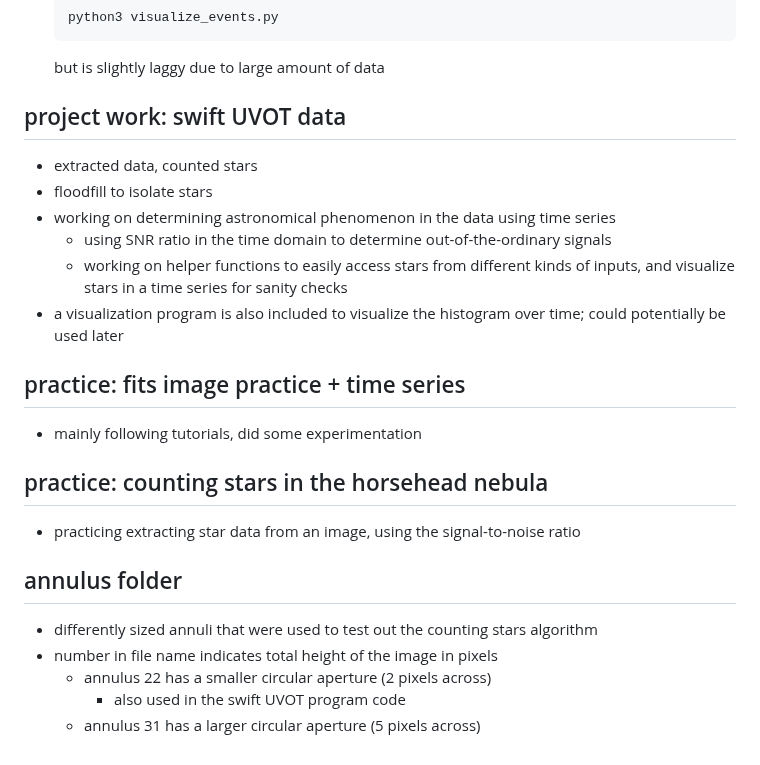
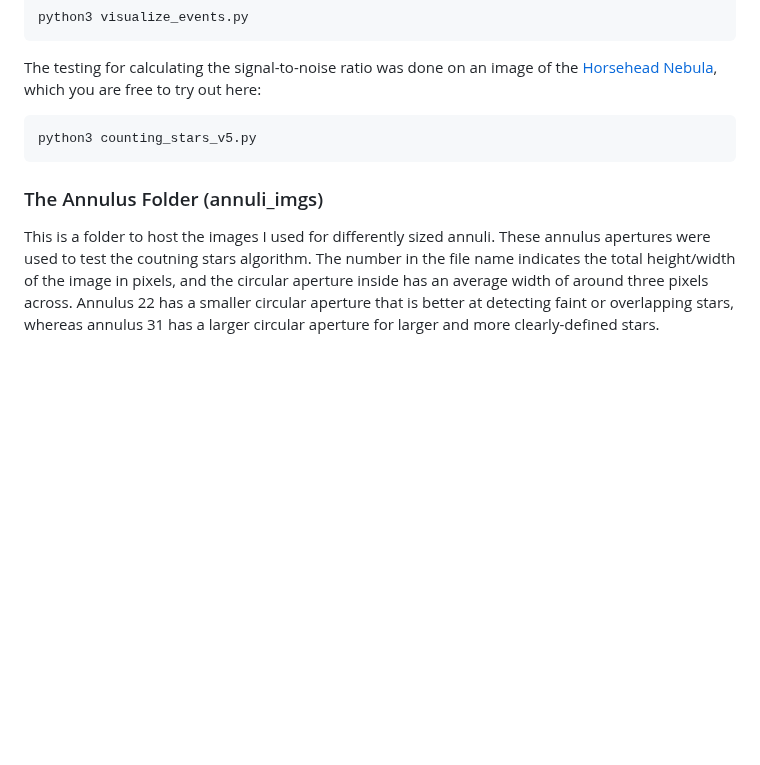
Before and after one commit to saphiooo/counting_stars, a Markdown page: README.md, the part around one of its changes. Rendered like a GitHub page; blank space fills up the shorter version.

````diff
--- a/README.md
+++ b/README.md
@@ -49,27 +58,11 @@ the following in the command line:
   ```
   python3 visualize_events.py
   ```
-  but is slightly laggy due to large amount of data
+The testing for calculating the signal-to-noise ratio was done on an image of the [Horsehead Nebula](https://en.wikipedia.org/wiki/Horsehead_Nebula), which you are free to try out here:
+  ```
+  python3 counting_stars_v5.py
+  ```
 
-## project work: swift UVOT data
-- extracted data, counted stars
-- floodfill to isolate stars
-- working on determining astronomical phenomenon in the data using time series
-  - using SNR ratio in the time domain to determine out-of-the-ordinary signals
-  - working on helper functions to easily access stars from different kinds of
-  inputs, and visualize stars in a time series for sanity checks
-- a visualization program is also included to visualize the histogram over time; could potentially be used later
-
-## practice: fits image practice + time series
-- mainly following tutorials, did some experimentation
-
-## practice: counting stars in the horsehead nebula
-- practicing extracting star data from an image, using the signal-to-noise
-ratio
-
-## annulus folder
-- differently sized annuli that were used to test out the counting stars algorithm
-- number in file name indicates total height of the image in pixels
-  - annulus 22 has a smaller circular aperture (2 pixels across)
-    - also used in the swift UVOT program code
-  - annulus 31 has a larger circular aperture (5 pixels across)
+### The Annulus Folder (annuli_imgs)
+This is a folder to host the images I used for differently sized annuli. These annulus apertures were used to test the
+coutning stars algorithm. The number in the file name indicates the total height/width of the image in pixels, and the circular aperture inside has an average width of around three pixels across. Annulus 22 has a smaller circular aperture that is better at detecting faint or overlapping stars, whereas annulus 31 has a larger circular aperture for larger and more clearly-defined stars.
````
Also changed, not shown: other parts of README.md (+35 -26 lines).
